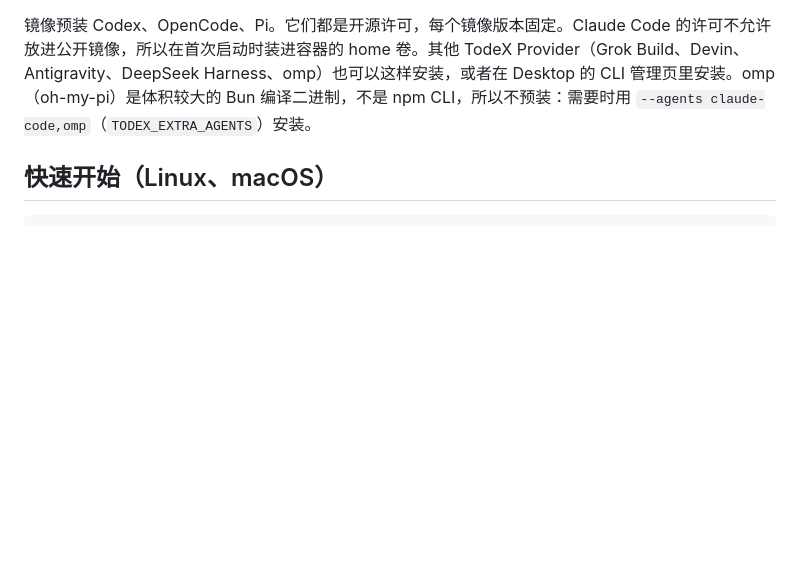
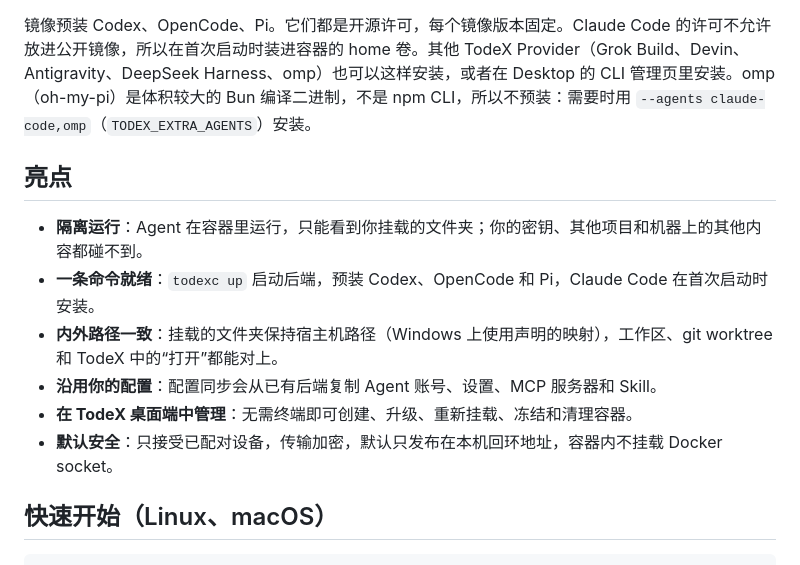
Before and after one commit to youtonghy/TodeX_container, a Markdown page: README.zh-CN.md, the part around one of its changes. Rendered like a GitHub page; blank space fills up the shorter version.

```diff
--- a/README.zh-CN.md
+++ b/README.zh-CN.md
@@ -5,6 +5,15 @@
 这是一个 Docker 镜像，内置 `todex-agentd`（[TodeX 后端](https://github.com/youtonghy/TodeX_backend)）和 Agent CLI，可以直接与 TodeX Desktop 配对。Agent 在容器里运行，只能访问你挂载进去的宿主机目录，碰不到机器上的其他东西。
 
 镜像预装 Codex、OpenCode、Pi。它们都是开源许可，每个镜像版本固定。Claude Code 的许可不允许放进公开镜像，所以在首次启动时装进容器的 home 卷。其他 TodeX Provider（Grok Build、Devin、Antigravity、DeepSeek Harness、omp）也可以这样安装，或者在 Desktop 的 CLI 管理页里安装。omp（oh-my-pi）是体积较大的 Bun 编译二进制，不是 npm CLI，所以不预装：需要时用 `--agents claude-code,omp`（`TODEX_EXTRA_AGENTS`）安装。
+
+## 亮点
+
+- **隔离运行**：Agent 在容器里运行，只能看到你挂载的文件夹；你的密钥、其他项目和机器上的其他内容都碰不到。
+- **一条命令就绪**：`todexc up` 启动后端，预装 Codex、OpenCode 和 Pi，Claude Code 在首次启动时安装。
+- **内外路径一致**：挂载的文件夹保持宿主机路径（Windows 上使用声明的映射），工作区、git worktree 和 TodeX 中的“打开”都能对上。
+- **沿用你的配置**：配置同步会从已有后端复制 Agent 账号、设置、MCP 服务器和 Skill。
+- **在 TodeX 桌面端中管理**：无需终端即可创建、升级、重新挂载、冻结和清理容器。
+- **默认安全**：只接受已配对设备，传输加密，默认只发布在本机回环地址，容器内不挂载 Docker socket。
 
 ## 快速开始（Linux、macOS）
 
```
Also changed, not shown: other parts of README.zh-CN.md (+8 -1 lines), README.md (+17 -1 lines), docs/screenshots/config-sync-en.png (added), docs/screenshots/config-sync-zh.png (added), docs/screenshots/settings-cli-en.png (added), docs/screenshots/settings-cli-zh.png (added).
